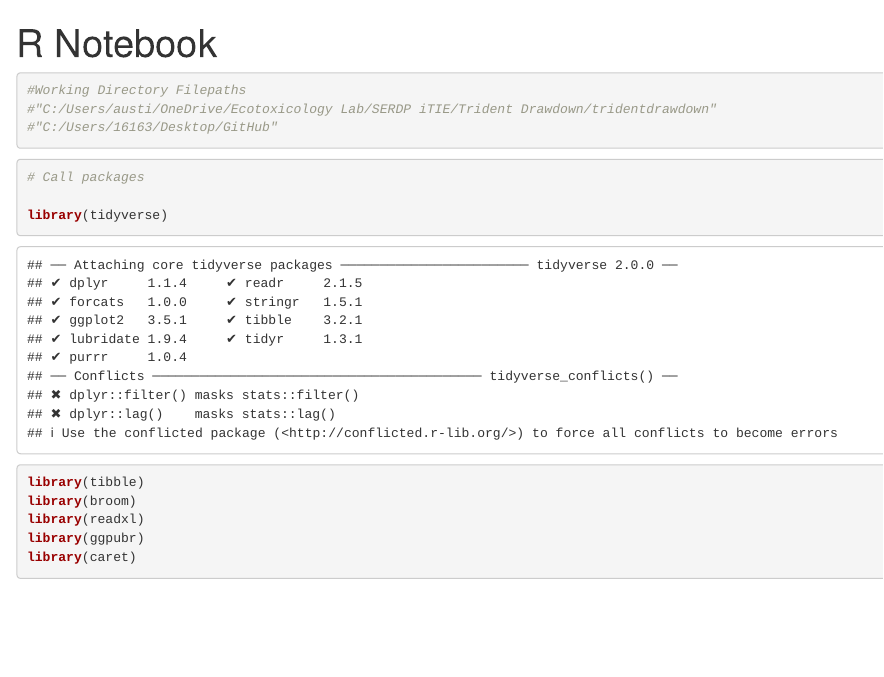
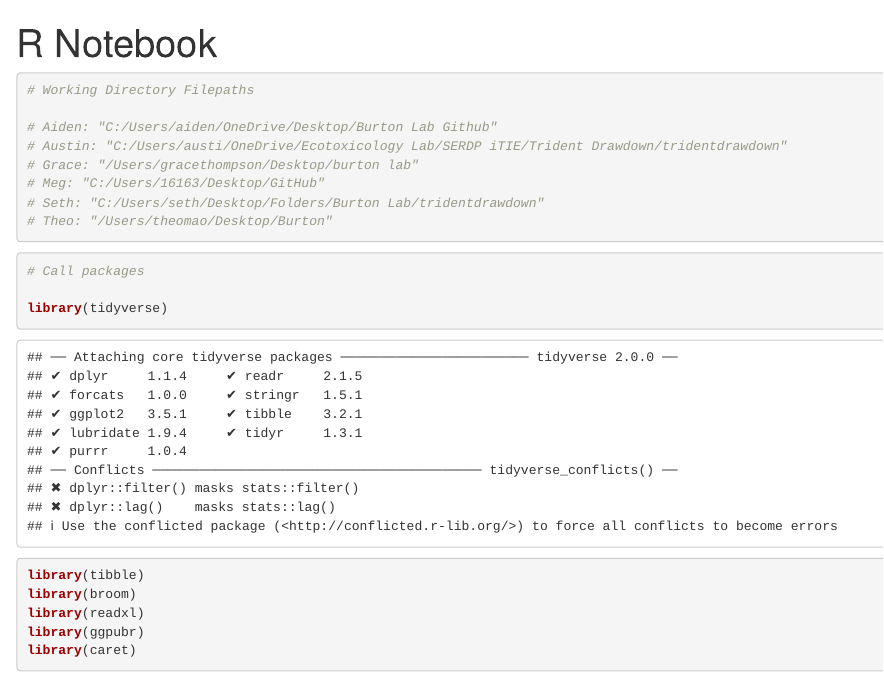
Before and after one commit to austincrane-umich/tridentdrawdown, an R Markdown document (TridentDD_graphs.Rmd): the page in a window 1100 px wide, from its top. Rendered offline with R 4.5, knitr and Pandoc, with nearby package versions.

Commit message:
Filepaths for everyone's R working directories :)

````diff
--- a/TridentDD_graphs.Rmd
+++ b/TridentDD_graphs.Rmd
@@ -10,10 +10,14 @@ getwd()
 ```
 
 ```{r}
-#Working Directory Filepaths
-#"C:/Users/austi/OneDrive/Ecotoxicology Lab/SERDP iTIE/Trident Drawdown/tridentdrawdown"
-#"C:/Users/16163/Desktop/GitHub"
-
+# Working Directory Filepaths
+
+# Aiden: "C:/Users/aiden/OneDrive/Desktop/Burton Lab Github"
+# Austin: "C:/Users/austi/OneDrive/Ecotoxicology Lab/SERDP iTIE/Trident Drawdown/tridentdrawdown"
+# Grace: "/Users/gracethompson/Desktop/burton lab"
+# Meg: "C:/Users/16163/Desktop/GitHub"
+# Seth: "C:/Users/seth/Desktop/Folders/Burton Lab/tridentdrawdown"
+# Theo: "/Users/theomao/Desktop/Burton"
 ```
 
 ```{r}
````
Also changed, not shown: TridentDD_graphs.nb.html.
